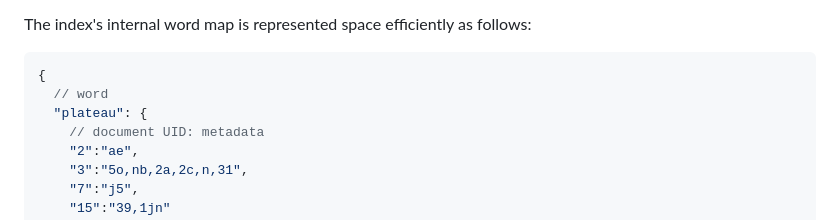
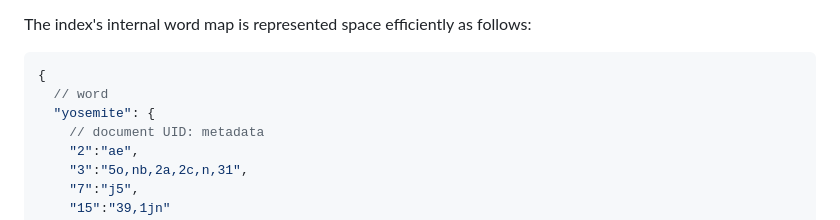
Before and after one commit to vasilionjea/lofi-dx, a Markdown page: README.md, the part around the change. GitHub-like rendering.

````diff
--- a/README.md
+++ b/README.md
@@ -81,7 +81,7 @@ The index's internal word map is represented space efficiently as follows:
 ```js
 {
   // word
-  "plateau": {
+  "yosemite": {
     // document UID: metadata
     "2":"ae",
     "3":"5o,nb,2a,2c,n,31",
````
